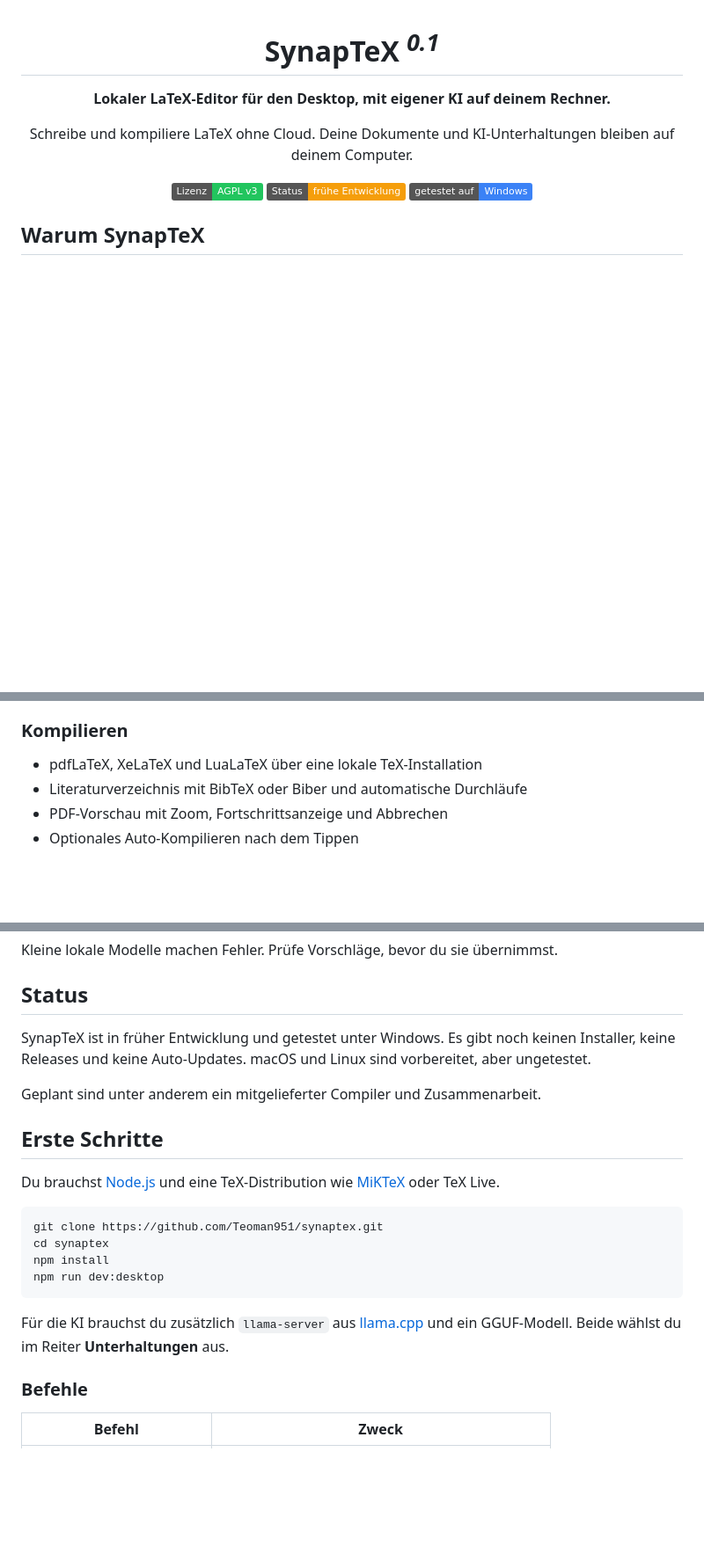
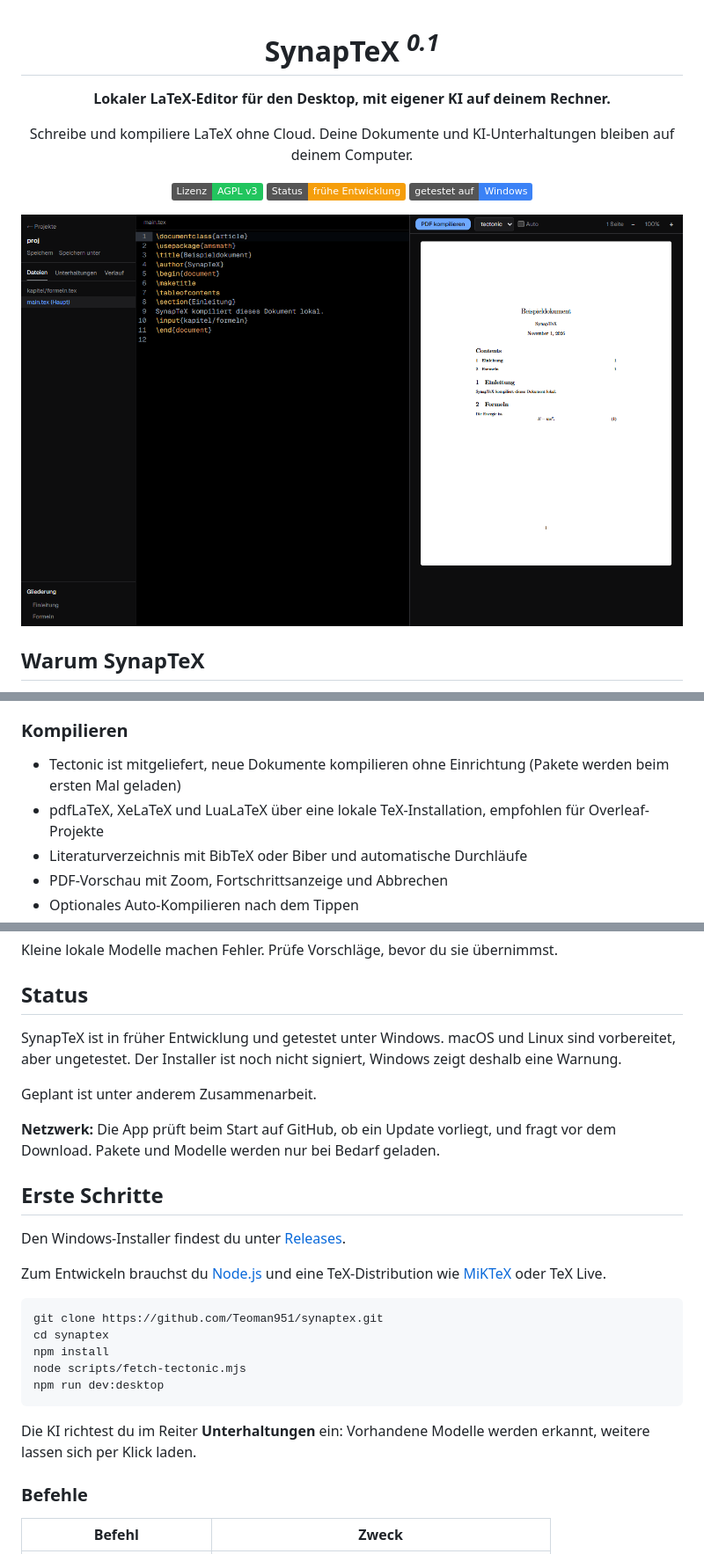
Before and after one commit to Teoman951/synaptex, a Markdown page: README.md, 3 parts joined by grey strips. Shown at 88% size. Drawn GitHub-style; pictures changed too: docs/assets/editor.png (added); badges without logos; blank space fills up the shorter version.

````diff
--- a/README.md
+++ b/README.md
@@ -11,6 +11,8 @@ Schreibe und kompiliere LaTeX ohne Cloud. Deine Dokumente und KI-Unterhaltungen
 ![Plattform: Windows getestet](https://img.shields.io/badge/getestet_auf-Windows-3b82f6.svg)
 
 </div>
+
+![SynapTeX mit Editor und PDF-Vorschau](docs/assets/editor.png)
 
 ## Warum SynapTeX
 
@@ -30,7 +32,8 @@ Schreibe und kompiliere LaTeX ohne Cloud. Deine Dokumente und KI-Unterhaltungen
 
 ### Kompilieren
 
-- pdfLaTeX, XeLaTeX und LuaLaTeX über eine lokale TeX-Installation
+- Tectonic ist mitgeliefert, neue Dokumente kompilieren ohne Einrichtung (Pakete werden beim ersten Mal geladen)
+- pdfLaTeX, XeLaTeX und LuaLaTeX über eine lokale TeX-Installation, empfohlen für Overleaf-Projekte
 - Literaturverzeichnis mit BibTeX oder Biber und automatische Durchläufe
 - PDF-Vorschau mit Zoom, Fortschrittsanzeige und Abbrechen
 - Optionales Auto-Kompilieren nach dem Tippen
@@ -46,22 +49,27 @@ Kleine lokale Modelle machen Fehler. Prüfe Vorschläge, bevor du sie übernimms
 
 ## Status
 
-SynapTeX ist in früher Entwicklung und getestet unter Windows. Es gibt noch keinen Installer, keine Releases und keine Auto-Updates. macOS und Linux sind vorbereitet, aber ungetestet.
+SynapTeX ist in früher Entwicklung und getestet unter Windows. macOS und Linux sind vorbereitet, aber ungetestet. Der Installer ist noch nicht signiert, Windows zeigt deshalb eine Warnung.
 
-Geplant sind unter anderem ein mitgelieferter Compiler und Zusammenarbeit.
+Geplant ist unter anderem Zusammenarbeit.
+
+**Netzwerk:** Die App prüft beim Start auf GitHub, ob ein Update vorliegt, und fragt vor dem Download. Pakete und Modelle werden nur bei Bedarf geladen.
 
 ## Erste Schritte
 
-Du brauchst [Node.js](https://nodejs.org) und eine TeX-Distribution wie [MiKTeX](https://miktex.org) oder TeX Live.
+Den Windows-Installer findest du unter [Releases](https://github.com/Teoman951/synaptex/releases).
+
+Zum Entwickeln brauchst du [Node.js](https://nodejs.org) und eine TeX-Distribution wie [MiKTeX](https://miktex.org) oder TeX Live.
 
 ```bash
 git clone https://github.com/Teoman951/synaptex.git
 cd synaptex
 npm install
+node scripts/fetch-tectonic.mjs
 npm run dev:desktop
 ```
 
-Für die KI brauchst du zusätzlich `llama-server` aus [llama.cpp](https://github.com/ggml-org/llama.cpp) und ein GGUF-Modell. Beide wählst du im Reiter **Unterhaltungen** aus.
+Die KI richtest du im Reiter **Unterhaltungen** ein: Vorhandene Modelle werden erkannt, weitere lassen sich per Klick laden.
 
 ### Befehle
 
````
Also changed, not shown: 9 other files.
